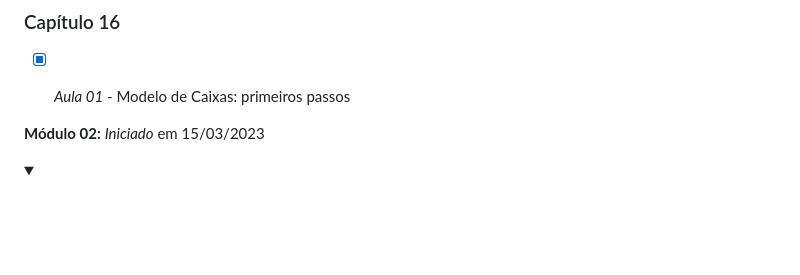
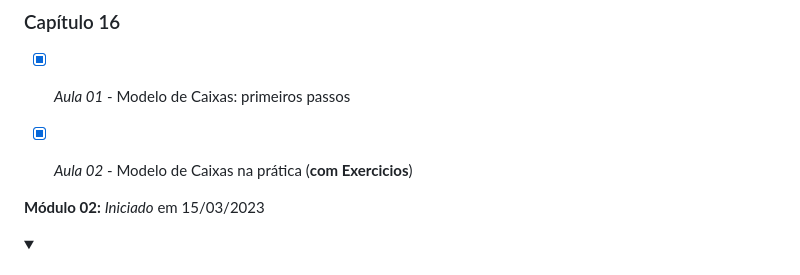
Before and after one commit to Robson-Lima-Jr/HTML5-CSS3-Estudonauta, a Markdown page: README.md, the part around the change. Rendered like a GitHub page; folded sections open; blank space fills up the shorter version.

```diff
--- a/README.md
+++ b/README.md
@@ -119,6 +119,7 @@ Curso de HTML5 E CSS 3, dividido em **5 módulos**, cada módulo com seu certifi
 ### Capítulo 16
 
 - [x] _Aula 01_ - Modelo de Caixas: primeiros passos
+- [x] _Aula 02_ - Modelo de Caixas na prática (**com Exercicios**)
 
 
 </details>
```
